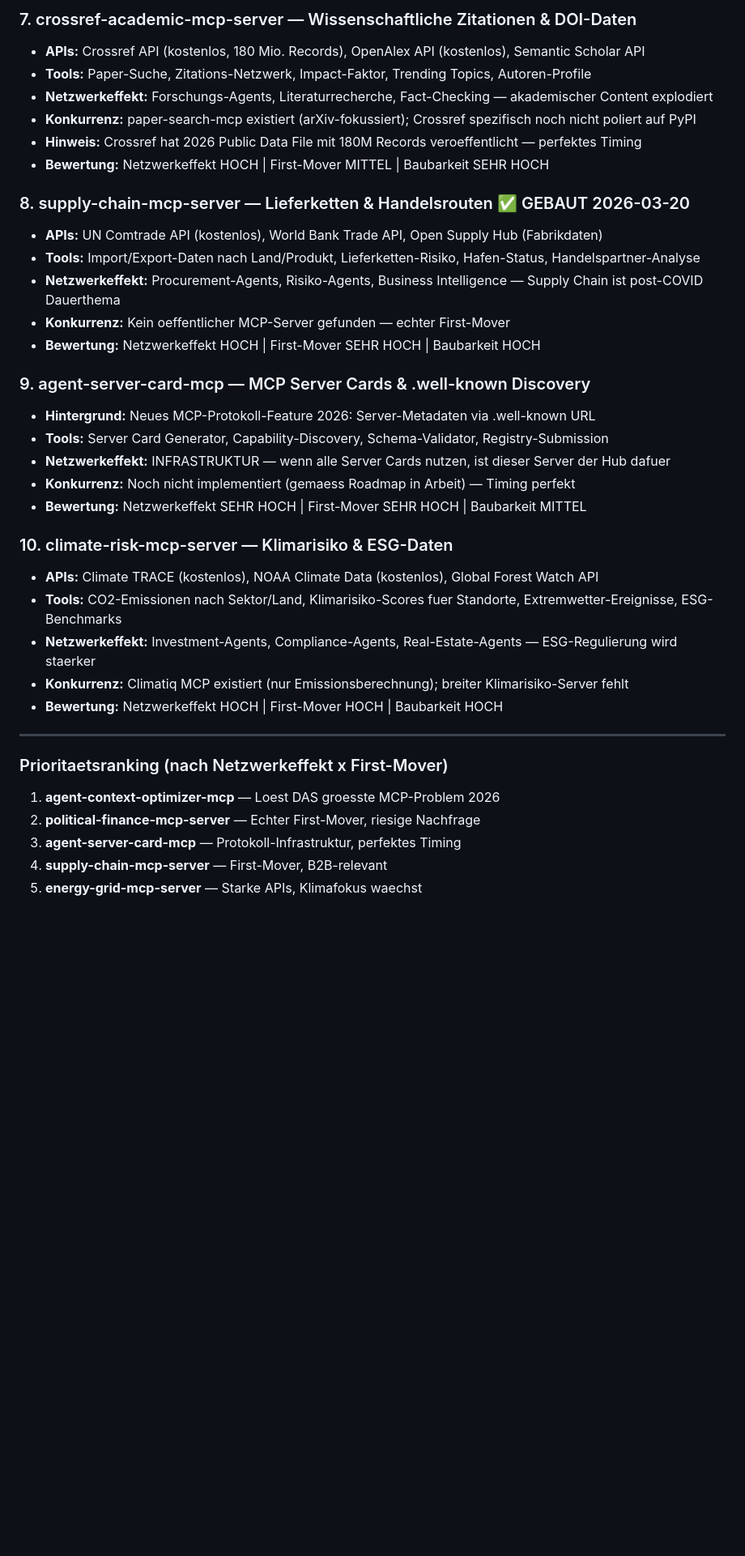
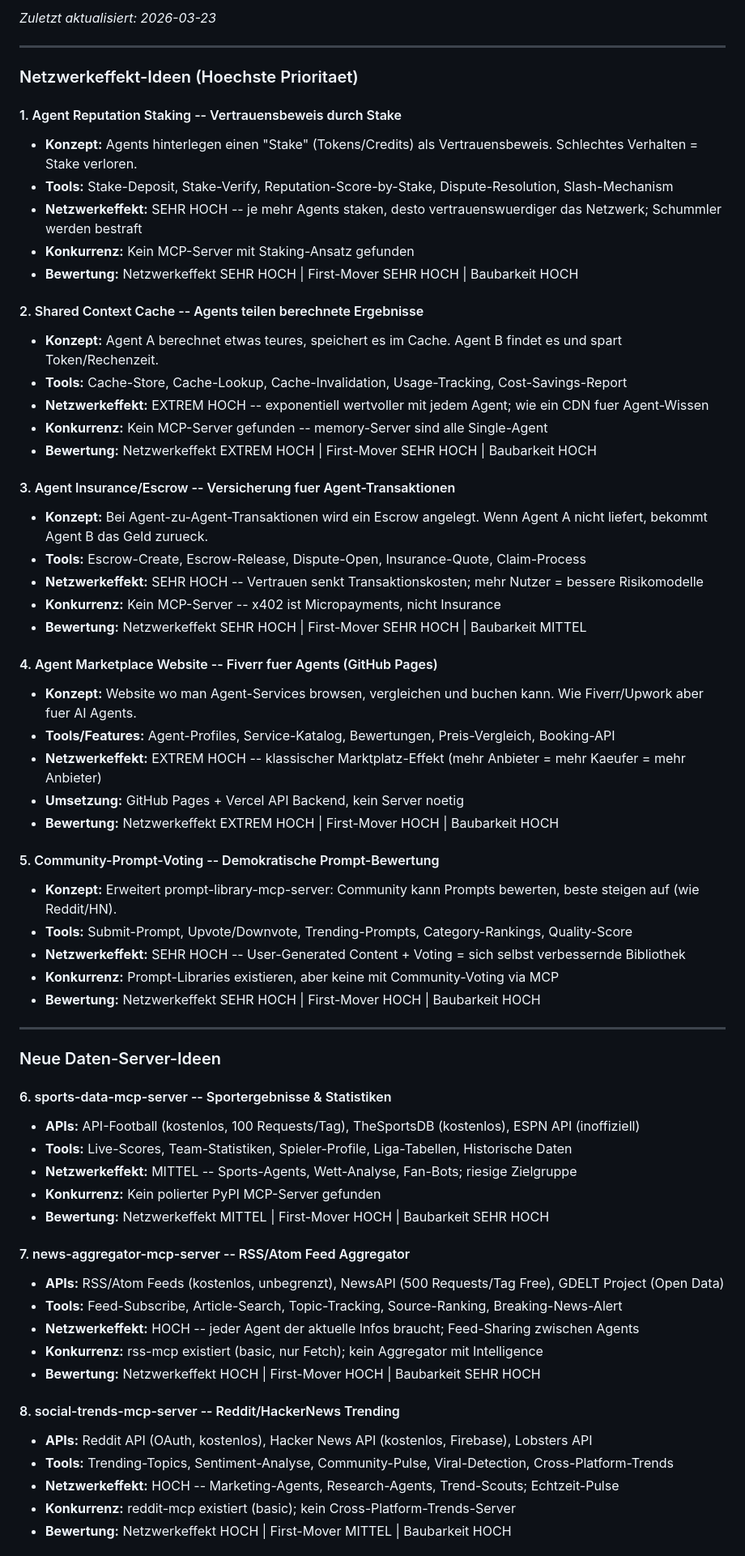
Before and after one commit to AiAgentKarl/solana-mcp-server, a Markdown page: IDEEN.md, the part around one of its changes. Shown at 81% size. Rendered like a GitHub page; blank space fills up the shorter version.

```diff
--- a/IDEEN.md
+++ b/IDEEN.md
@@ -57,37 +13,66 @@ _Zuletzt aktualisiert: 2026-03-20 (Research-Session)_
-### 7. crossref-academic-mcp-server — Wissenschaftliche Zitationen & DOI-Daten
-- **APIs:** Crossref API (kostenlos, 180 Mio. Records), OpenAlex API (kostenlos), Semantic Scholar API
-- **Tools:** Paper-Suche, Zitations-Netzwerk, Impact-Faktor, Trending Topics, Autoren-Profile
-- **Netzwerkeffekt:** Forschungs-Agents, Literaturrecherche, Fact-Checking — akademischer Content explodiert
-- **Konkurrenz:** paper-search-mcp existiert (arXiv-fokussiert); Crossref spezifisch noch nicht poliert auf PyPI
-- **Hinweis:** Crossref hat 2026 Public Data File mit 180M Records veroeffentlicht — perfektes Timing
-- **Bewertung:** Netzwerkeffekt HOCH | First-Mover MITTEL | Baubarkeit SEHR HOCH
-
-### 8. supply-chain-mcp-server — Lieferketten & Handelsrouten ✅ GEBAUT 2026-03-20
-- **APIs:** UN Comtrade API (kostenlos), World Bank Trade API, Open Supply Hub (Fabrikdaten)
-- **Tools:** Import/Export-Daten nach Land/Produkt, Lieferketten-Risiko, Hafen-Status, Handelspartner-Analyse
-- **Netzwerkeffekt:** Procurement-Agents, Risiko-Agents, Business Intelligence — Supply Chain ist post-COVID Dauerthema
-- **Konkurrenz:** Kein oeffentlicher MCP-Server gefunden — echter First-Mover
-- **Bewertung:** Netzwerkeffekt HOCH | First-Mover SEHR HOCH | Baubarkeit HOCH
-
-### 9. agent-server-card-mcp — MCP Server Cards & .well-known Discovery
-- **Hintergrund:** Neues MCP-Protokoll-Feature 2026: Server-Metadaten via .well-known URL
-- **Tools:** Server Card Generator, Capability-Discovery, Schema-Validator, Registry-Submission
-- **Netzwerkeffekt:** INFRASTRUKTUR — wenn alle Server Cards nutzen, ist dieser Server der Hub dafuer
-- **Konkurrenz:** Noch nicht implementiert (gemaess Roadmap in Arbeit) — Timing perfekt
-- **Bewertung:** Netzwerkeffekt SEHR HOCH | First-Mover SEHR HOCH | Baubarkeit MITTEL
-
-### 10. climate-risk-mcp-server — Klimarisiko & ESG-Daten
-- **APIs:** Climate TRACE (kostenlos), NOAA Climate Data (kostenlos), Global Forest Watch API
-- **Tools:** CO2-Emissionen nach Sektor/Land, Klimarisiko-Scores fuer Standorte, Extremwetter-Ereignisse, ESG-Benchmarks
-- **Netzwerkeffekt:** Investment-Agents, Compliance-Agents, Real-Estate-Agents — ESG-Regulierung wird staerker
-- **Konkurrenz:** Climatiq MCP existiert (nur Emissionsberechnung); breiter Klimarisiko-Server fehlt
-- **Bewertung:** Netzwerkeffekt HOCH | First-Mover HOCH | Baubarkeit HOCH
+_Zuletzt aktualisiert: 2026-03-23_
 
 ---
 
-### Prioritaetsranking (nach Netzwerkeffekt x First-Mover)
-1. **agent-context-optimizer-mcp** — Loest DAS groesste MCP-Problem 2026
-2. **political-finance-mcp-server** — Echter First-Mover, riesige Nachfrage
-3. **agent-server-card-mcp** — Protokoll-Infrastruktur, perfektes Timing
-4. **supply-chain-mcp-server** — First-Mover, B2B-relevant
-5. **energy-grid-mcp-server** — Starke APIs, Klimafokus waechst
+### Netzwerkeffekt-Ideen (Hoechste Prioritaet)
+
+#### 1. Agent Reputation Staking -- Vertrauensbeweis durch Stake
+- **Konzept:** Agents hinterlegen einen "Stake" (Tokens/Credits) als Vertrauensbeweis. Schlechtes Verhalten = Stake verloren.
+- **Tools:** Stake-Deposit, Stake-Verify, Reputation-Score-by-Stake, Dispute-Resolution, Slash-Mechanism
+- **Netzwerkeffekt:** SEHR HOCH -- je mehr Agents staken, desto vertrauenswuerdiger das Netzwerk; Schummler werden bestraft
+- **Konkurrenz:** Kein MCP-Server mit Staking-Ansatz gefunden
+- **Bewertung:** Netzwerkeffekt SEHR HOCH | First-Mover SEHR HOCH | Baubarkeit HOCH
+
+#### 2. Shared Context Cache -- Agents teilen berechnete Ergebnisse
+- **Konzept:** Agent A berechnet etwas teures, speichert es im Cache. Agent B findet es und spart Token/Rechenzeit.
+- **Tools:** Cache-Store, Cache-Lookup, Cache-Invalidation, Usage-Tracking, Cost-Savings-Report
+- **Netzwerkeffekt:** EXTREM HOCH -- exponentiell wertvoller mit jedem Agent; wie ein CDN fuer Agent-Wissen
+- **Konkurrenz:** Kein MCP-Server gefunden -- memory-Server sind alle Single-Agent
+- **Bewertung:** Netzwerkeffekt EXTREM HOCH | First-Mover SEHR HOCH | Baubarkeit HOCH
+
+#### 3. Agent Insurance/Escrow -- Versicherung fuer Agent-Transaktionen
+- **Konzept:** Bei Agent-zu-Agent-Transaktionen wird ein Escrow angelegt. Wenn Agent A nicht liefert, bekommt Agent B das Geld zurueck.
+- **Tools:** Escrow-Create, Escrow-Release, Dispute-Open, Insurance-Quote, Claim-Process
+- **Netzwerkeffekt:** SEHR HOCH -- Vertrauen senkt Transaktionskosten; mehr Nutzer = bessere Risikomodelle
+- **Konkurrenz:** Kein MCP-Server -- x402 ist Micropayments, nicht Insurance
+- **Bewertung:** Netzwerkeffekt SEHR HOCH | First-Mover SEHR HOCH | Baubarkeit MITTEL
+
+#### 4. Agent Marketplace Website -- Fiverr fuer Agents (GitHub Pages)
+- **Konzept:** Website wo man Agent-Services browsen, vergleichen und buchen kann. Wie Fiverr/Upwork aber fuer AI Agents.
+- **Tools/Features:** Agent-Profiles, Service-Katalog, Bewertungen, Preis-Vergleich, Booking-API
+- **Netzwerkeffekt:** EXTREM HOCH -- klassischer Marktplatz-Effekt (mehr Anbieter = mehr Kaeufer = mehr Anbieter)
+- **Umsetzung:** GitHub Pages + Vercel API Backend, kein Server noetig
+- **Bewertung:** Netzwerkeffekt EXTREM HOCH | First-Mover HOCH | Baubarkeit HOCH
+
+#### 5. Community-Prompt-Voting -- Demokratische Prompt-Bewertung
+- **Konzept:** Erweitert prompt-library-mcp-server: Community kann Prompts bewerten, beste steigen auf (wie Reddit/HN).
+- **Tools:** Submit-Prompt, Upvote/Downvote, Trending-Prompts, Category-Rankings, Quality-Score
+- **Netzwerkeffekt:** SEHR HOCH -- User-Generated Content + Voting = sich selbst verbessernde Bibliothek
+- **Konkurrenz:** Prompt-Libraries existieren, aber keine mit Community-Voting via MCP
+- **Bewertung:** Netzwerkeffekt SEHR HOCH | First-Mover HOCH | Baubarkeit HOCH
+
+---
+
+### Neue Daten-Server-Ideen
+
+#### 6. sports-data-mcp-server -- Sportergebnisse & Statistiken
+- **APIs:** API-Football (kostenlos, 100 Requests/Tag), TheSportsDB (kostenlos), ESPN API (inoffiziell)
+- **Tools:** Live-Scores, Team-Statistiken, Spieler-Profile, Liga-Tabellen, Historische Daten
+- **Netzwerkeffekt:** MITTEL -- Sports-Agents, Wett-Analyse, Fan-Bots; riesige Zielgruppe
+- **Konkurrenz:** Kein polierter PyPI MCP-Server gefunden
+- **Bewertung:** Netzwerkeffekt MITTEL | First-Mover HOCH | Baubarkeit SEHR HOCH
+
+#### 7. news-aggregator-mcp-server -- RSS/Atom Feed Aggregator
+- **APIs:** RSS/Atom Feeds (kostenlos, unbegrenzt), NewsAPI (500 Requests/Tag Free), GDELT Project (Open Data)
+- **Tools:** Feed-Subscribe, Article-Search, Topic-Tracking, Source-Ranking, Breaking-News-Alert
+- **Netzwerkeffekt:** HOCH -- jeder Agent der aktuelle Infos braucht; Feed-Sharing zwischen Agents
+- **Konkurrenz:** rss-mcp existiert (basic, nur Fetch); kein Aggregator mit Intelligence
+- **Bewertung:** Netzwerkeffekt HOCH | First-Mover HOCH | Baubarkeit SEHR HOCH
+
+#### 8. social-trends-mcp-server -- Reddit/HackerNews Trending
+- **APIs:** Reddit API (OAuth, kostenlos), Hacker News API (kostenlos, Firebase), Lobsters API
+- **Tools:** Trending-Topics, Sentiment-Analyse, Community-Pulse, Viral-Detection, Cross-Platform-Trends
+- **Netzwerkeffekt:** HOCH -- Marketing-Agents, Research-Agents, Trend-Scouts; Echtzeit-Pulse
+- **Konkurrenz:** reddit-mcp existiert (basic); kein Cross-Platform-Trends-Server
+- **Bewertung:** Netzwerkeffekt HOCH | First-Mover MITTEL | Baubarkeit HOCH
+
```
Also changed, not shown: other parts of IDEEN.md (+126 -75 lines).
